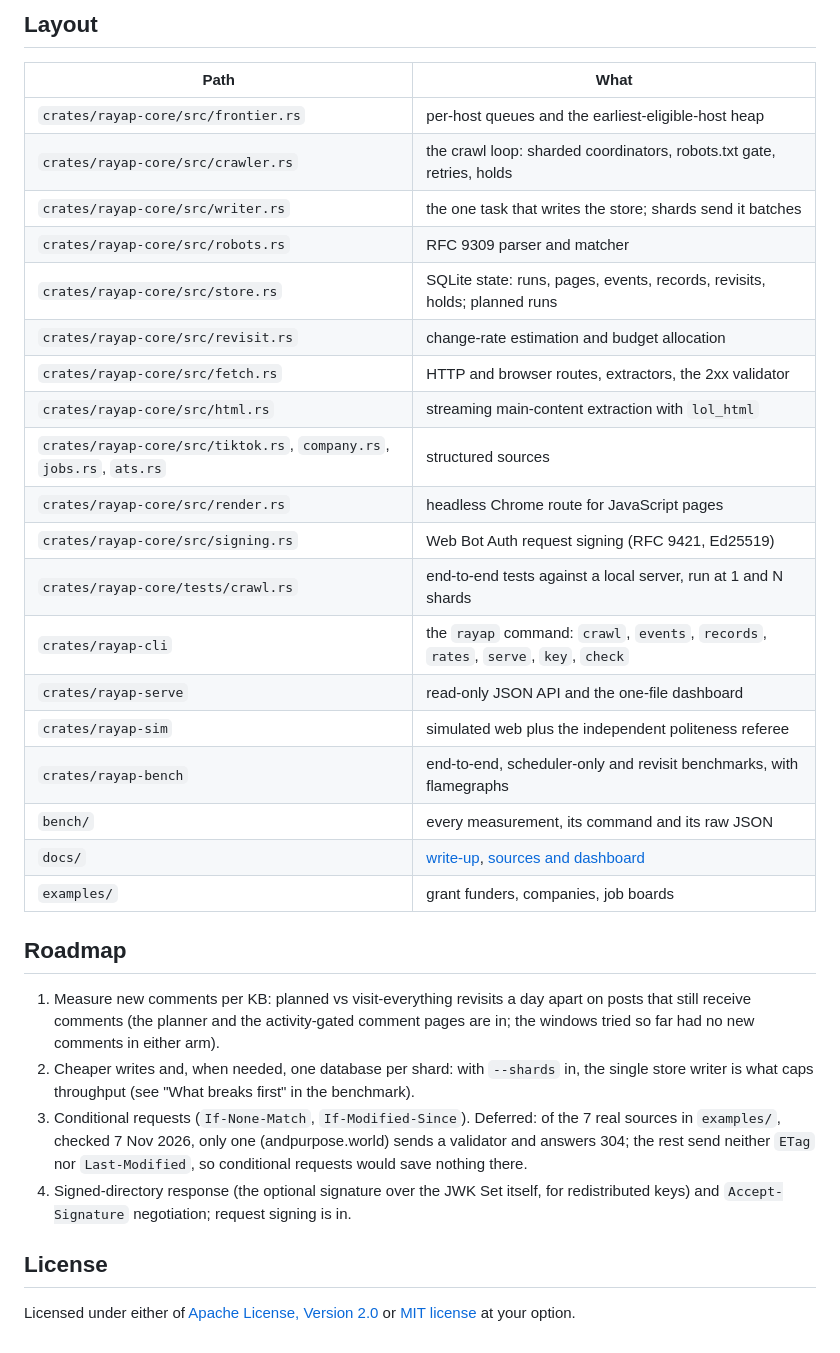
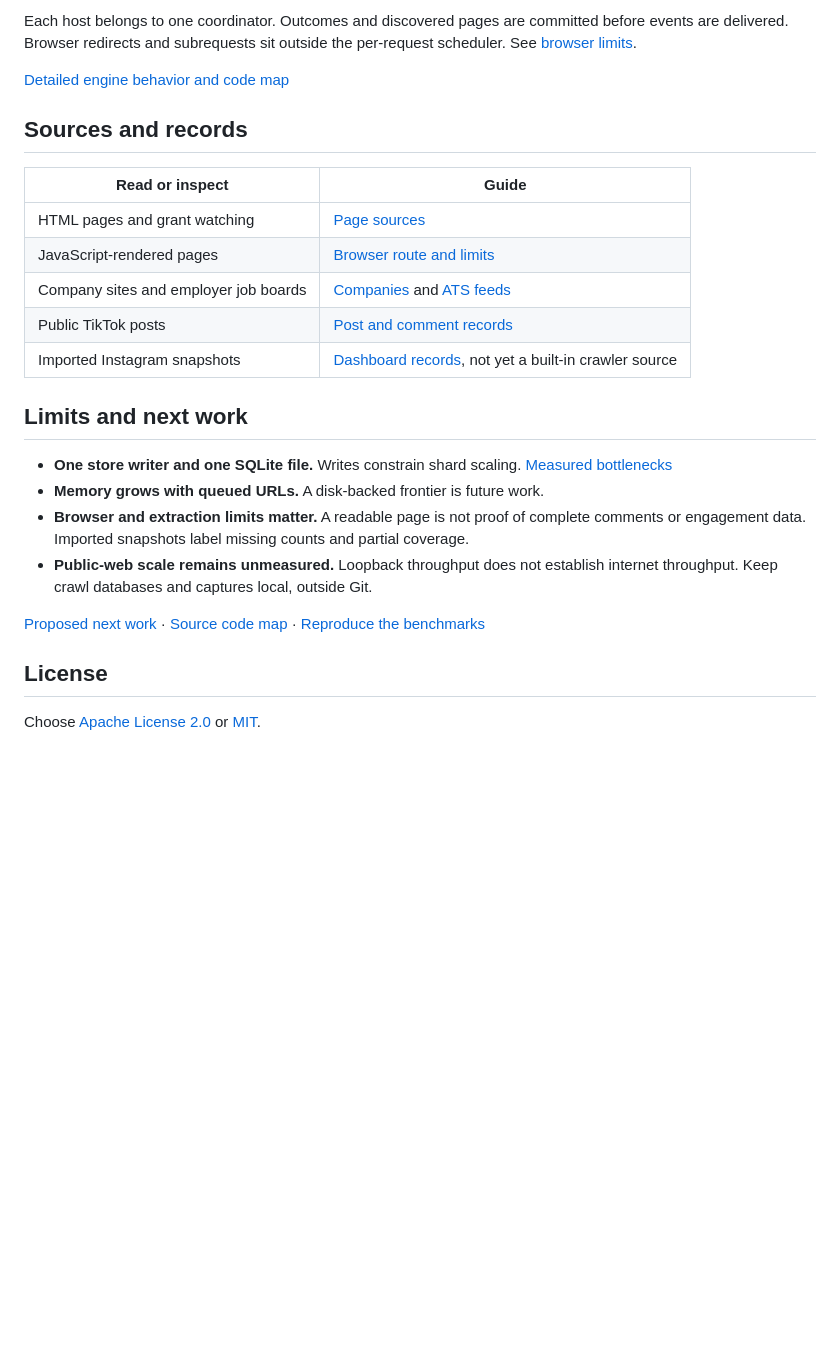
Before and after one commit to daefery/rayap, a Markdown page: README.md, the part around one of its changes. GitHub-like rendering; blank space fills up the shorter version.

```diff
--- a/README.md
+++ b/README.md
@@ -168,43 +149,32 @@ writes, acknowledge a batch before fsync, one database per shard.
 
-## Layout
+Each host belongs to one coordinator. Outcomes and discovered pages are committed before
+events are delivered. Browser redirects and subrequests sit outside the per-request
+scheduler. See [browser limits](docs/sources.md#javascript-pages).
 
-| Path | What |
+[Detailed engine behavior and code map](docs/engine.md)
+
+## Sources and records
+
+| Read or inspect | Guide |
 |---|---|
-| `crates/rayap-core/src/frontier.rs` | per-host queues and the earliest-eligible-host heap |
-| `crates/rayap-core/src/crawler.rs` | the crawl loop: sharded coordinators, robots.txt gate, retries, holds |
-| `crates/rayap-core/src/writer.rs` | the one task that writes the store; shards send it batches |
-| `crates/rayap-core/src/robots.rs` | RFC 9309 parser and matcher |
-| `crates/rayap-core/src/store.rs` | SQLite state: runs, pages, events, records, revisits, holds; planned runs |
-| `crates/rayap-core/src/revisit.rs` | change-rate estimation and budget allocation |
-| `crates/rayap-core/src/fetch.rs` | HTTP and browser routes, extractors, the 2xx validator |
-| `crates/rayap-core/src/html.rs` | streaming main-content extraction with `lol_html` |
-| `crates/rayap-core/src/tiktok.rs`, `company.rs`, `jobs.rs`, `ats.rs` | structured sources |
-| `crates/rayap-core/src/render.rs` | headless Chrome route for JavaScript pages |
-| `crates/rayap-core/src/signing.rs` | Web Bot Auth request signing (RFC 9421, Ed25519) |
-| `crates/rayap-core/tests/crawl.rs` | end-to-end tests against a local server, run at 1 and N shards |
-| `crates/rayap-cli` | the `rayap` command: `crawl`, `events`, `records`, `rates`, `serve`, `key`, `check` |
-| `crates/rayap-serve` | read-only JSON API and the one-file dashboard |
-| `crates/rayap-sim` | simulated web plus the independent politeness referee |
-| `crates/rayap-bench` | end-to-end, scheduler-only and revisit benchmarks, with flamegraphs |
-| `bench/` | every measurement, its command and its raw JSON |
-| `docs/` | [write-up](docs/write-up.md), [sources and dashboard](docs/sources.md) |
-| `examples/` | grant funders, companies, job boards |
+| HTML pages and grant watching | [Page sources](docs/sources.md#watching-grant-pages) |
+| JavaScript-rendered pages | [Browser route and limits](docs/sources.md#javascript-pages) |
+| Company sites and employer job boards | [Companies](docs/sources.md#structured-sources-companies) and [ATS feeds](docs/sources.md#employer-job-boards-greenhouse-lever-ashby) |
+| Public TikTok posts | [Post and comment records](docs/sources.md#structured-sources-tiktok-posts) |
+| Imported Instagram snapshots | [Dashboard records](docs/instagram-dashboard.md), not yet a built-in crawler source |
 
-## Roadmap
+## Limits and next work
 
-1. Measure new comments per KB: planned vs visit-everything revisits a day apart on posts
-   that still receive comments (the planner and the activity-gated comment pages are in;
-   the windows tried so far had no new comments in either arm).
-2. Cheaper writes and, when needed, one database per shard: with `--shards` in, the single
-   store writer is what caps throughput (see "What breaks first" in the benchmark).
-3. Conditional requests (`If-None-Match`, `If-Modified-Since`). Deferred: of the 7 real
-   sources in `examples/`, checked 7 Nov 2026, only one
-   (andpurpose.world) sends a validator and answers 304; the rest send neither `ETag` nor
-   `Last-Modified`, so conditional requests would save nothing there.
-4. Signed-directory response (the optional signature over the JWK Set itself, for
-   redistributed keys) and `Accept-Signature` negotiation; request signing is in.
+- **One store writer and one SQLite file.** Writes constrain shard scaling.
+  [Measured bottlenecks](bench/README.md#what-breaks-first)
+- **Memory grows with queued URLs.** A disk-backed frontier is future work.
+- **Browser and extraction limits matter.** A readable page is not proof of complete
+  comments or engagement data. Imported snapshots label missing counts and partial coverage.
+- **Public-web scale remains unmeasured.** Loopback throughput does not establish internet
+  throughput. Keep crawl databases and captures local, outside Git.
+
+[Proposed next work](docs/engine.md#next-work) · [Source code map](docs/engine.md#code-map) · [Reproduce the benchmarks](bench/README.md#reproduce)
 
 ## License
 
-Licensed under either of [Apache License, Version 2.0](LICENSE-APACHE) or
-[MIT license](LICENSE-MIT) at your option.
+Choose [Apache License 2.0](LICENSE-APACHE) or [MIT](LICENSE-MIT).
```
Also changed, not shown: other parts of README.md (+115 -134 lines), docs/engine.md (added, +184 -0 lines), docs/dashboard-demo.png (added).
